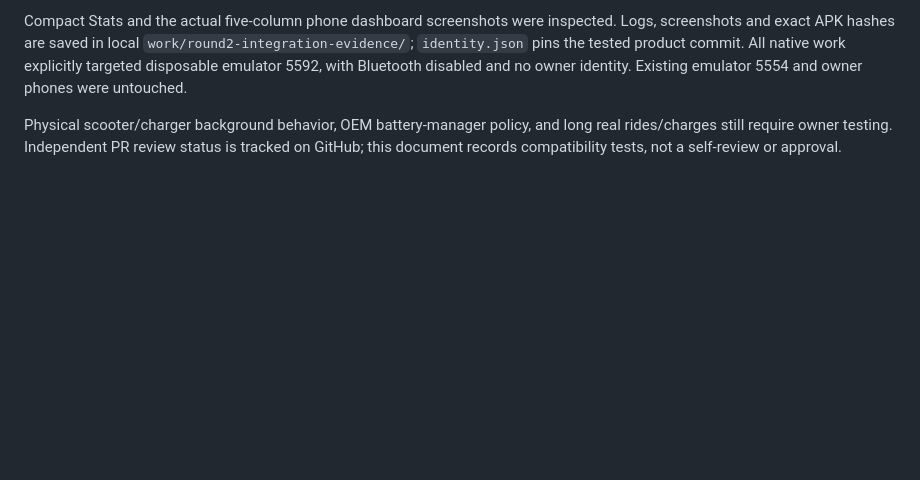
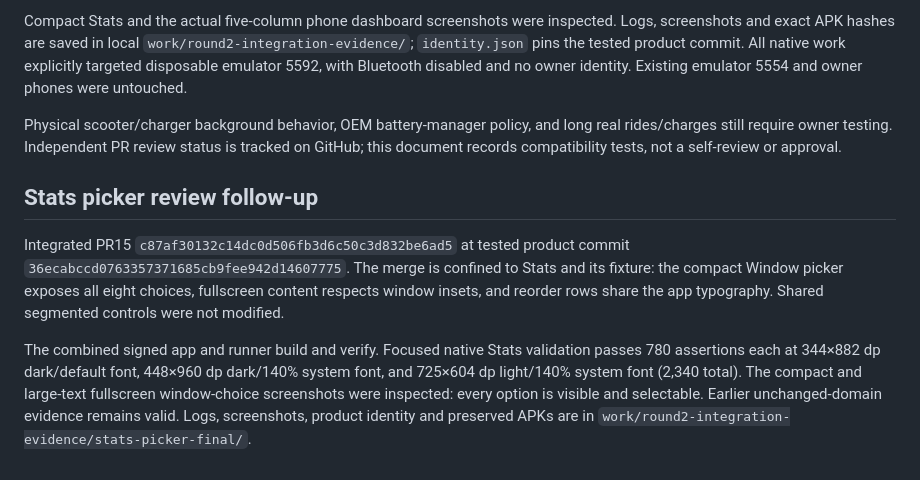
Before and after one commit to JJRicks/navee-offline, a Markdown page: docs/validation/round2-integrated.md, the part around the change. GitHub-like rendering; blank space fills up the shorter version.

Commit message:
Record integrated Stats picker validation

```diff
--- a/docs/validation/round2-integrated.md
+++ b/docs/validation/round2-integrated.md
@@ -33,3 +33,9 @@ Tested product commit: `dd34ca52f8a2530101121d0d4d1b22528fc4eaac`. This branch w
 Compact Stats and the actual five-column phone dashboard screenshots were inspected. Logs, screenshots and exact APK hashes are saved in local `work/round2-integration-evidence/`; `identity.json` pins the tested product commit. All native work explicitly targeted disposable emulator 5592, with Bluetooth disabled and no owner identity. Existing emulator 5554 and owner phones were untouched.
 
 Physical scooter/charger background behavior, OEM battery-manager policy, and long real rides/charges still require owner testing. Independent PR review status is tracked on GitHub; this document records compatibility tests, not a self-review or approval.
+
+## Stats picker review follow-up
+
+Integrated PR15 `c87af30132c14dc0d506fb3d6c50c3d832be6ad5` at tested product commit `36ecabccd0763357371685cb9fee942d14607775`. The merge is confined to Stats and its fixture: the compact Window picker exposes all eight choices, fullscreen content respects window insets, and reorder rows share the app typography. Shared segmented controls were not modified.
+
+The combined signed app and runner build and verify. Focused native Stats validation passes 780 assertions each at 344×882 dp dark/default font, 448×960 dp dark/140% system font, and 725×604 dp light/140% system font (2,340 total). The compact and large-text fullscreen window-choice screenshots were inspected: every option is visible and selectable. Earlier unchanged-domain evidence remains valid. Logs, screenshots, product identity and preserved APKs are in `work/round2-integration-evidence/stats-picker-final/`.
```
